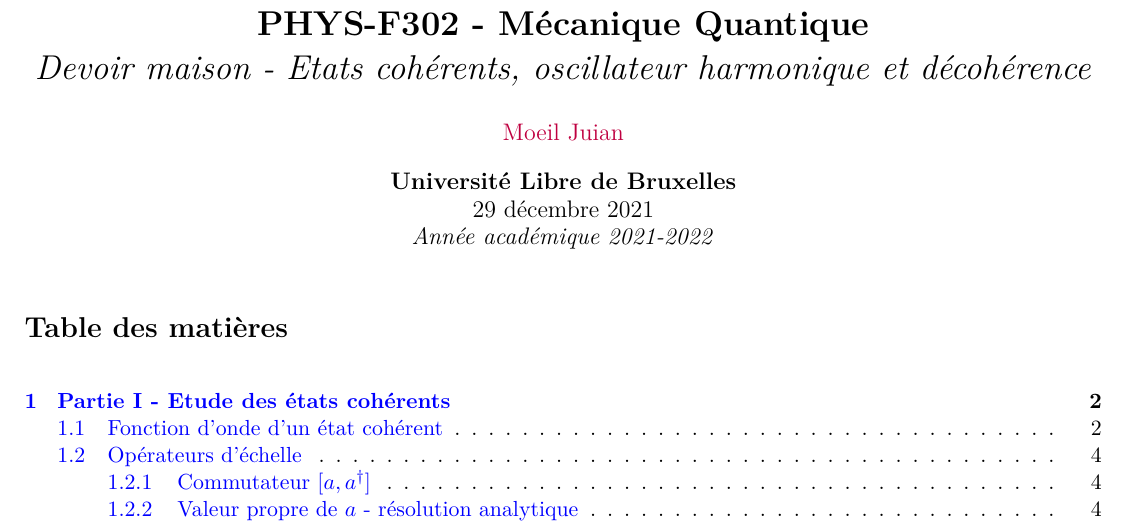
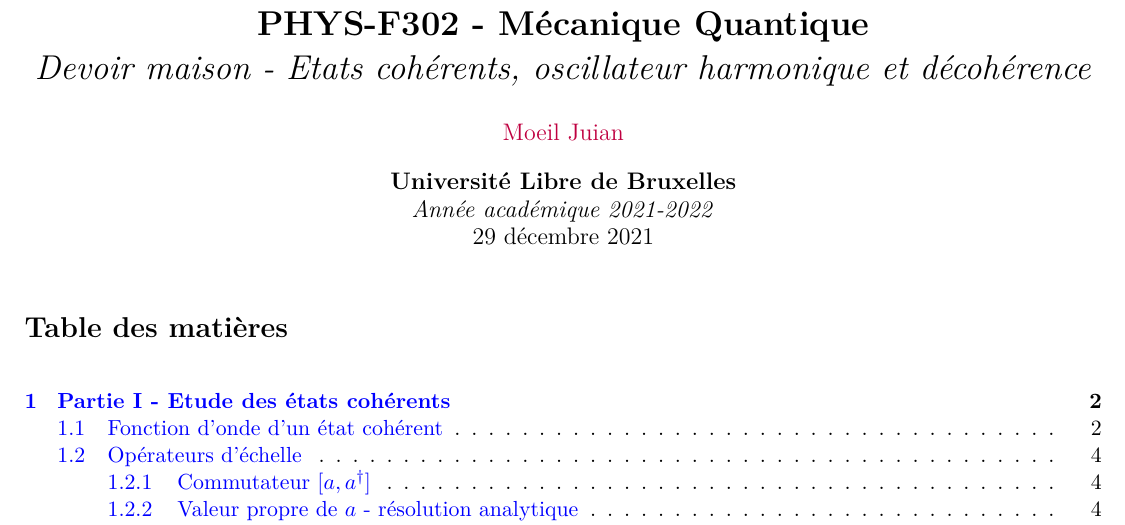
Before and after one commit to jmoeil/DM202122, a LaTeX document (DM2021 - MOEIL Juian.tex): part of page 1 of 21, cut so that both start at the same text. Compiled offline with pdfLaTeX.

Commit message:
Aethetic edit

```diff
--- a/DM2021 - MOEIL Juian.tex
+++ b/DM2021 - MOEIL Juian.tex
@@ -126,8 +126,8 @@
 }
 \date{%
   \textbf{Université Libre de Bruxelles} \\
-  \today \\
-  \emph{Année académique 2021-2022}
+  \emph{Année académique 2021-2022}\\
+  \today
 }
 
 \begin{document}
```
Also changed, not shown: DM2021 - MOEIL Juian.pdf.
